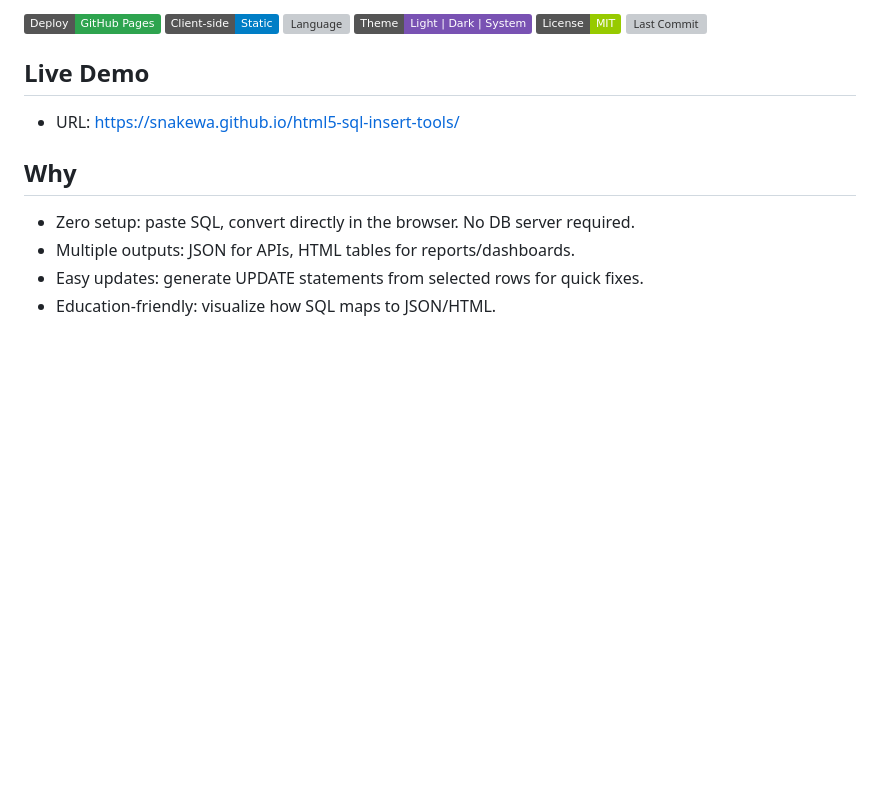
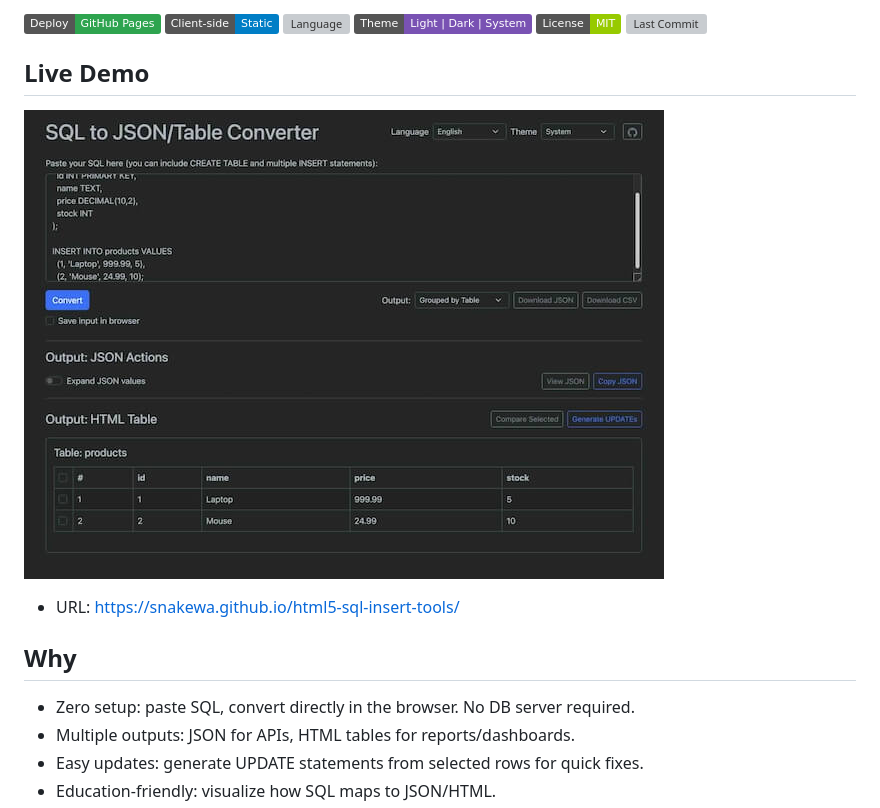
Before and after one commit to snakewa/html5-sql-insert-tools, a Markdown page: README.md, the part around the change. Rendered like a GitHub page; pictures changed too: screenshot.jpg (added); badges without logos; blank space fills up the shorter version; grey boxes are pictures that could not be loaded.

Commit message:
docs: update READMEs (screenshot sections, zh sync, formatting tweaks)

```diff
--- a/README.md
+++ b/README.md
@@ -16,7 +16,7 @@ Note: This is a 100% client-side web app (pure HTML/JS). It requires no backend
 ![Last Commit](https://img.shields.io/github/last-commit/snakewa/html5-sql-insert-tools)
 
 ## Live Demo
-
+![SQL to JSON/Table Converter screenshot](./screenshot.jpg)
 - URL: https://snakewa.github.io/html5-sql-insert-tools/
 
 ## Why
```
Also changed, not shown: README.zh.md (+1 -1 lines), 1 other file.
